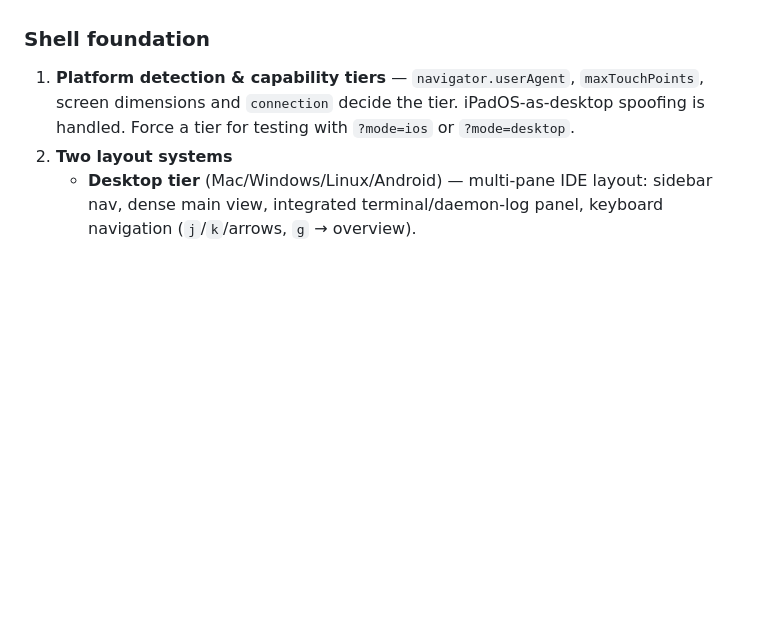
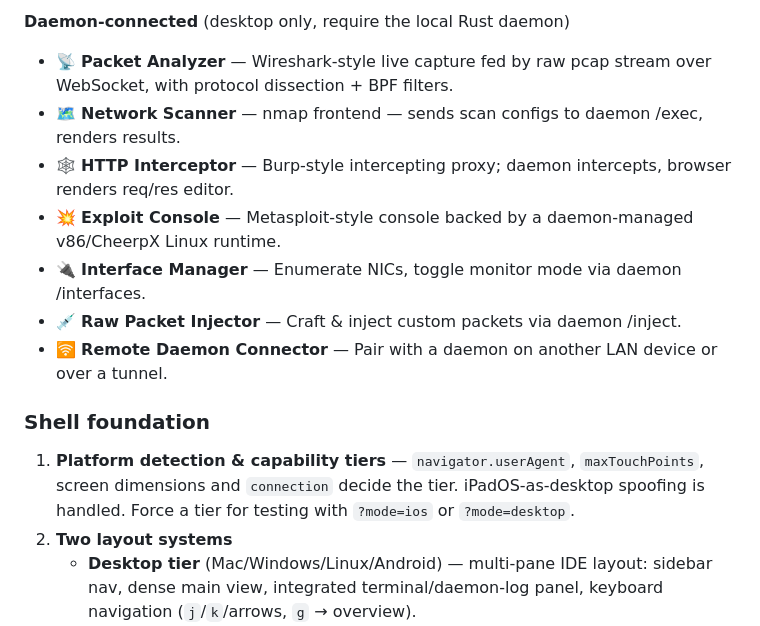
Before and after one commit to sprizzlesites/FreakSploit, a Markdown page: README.md, the part around one of its changes. GitHub-like rendering; blank space fills up the shorter version.

```diff
--- a/README.md
+++ b/README.md
@@ -77,3 +97,12 @@ Daemon Connector.
+**Daemon-connected** (desktop only, require the local Rust daemon)
+
+- 📡 **Packet Analyzer** — Wireshark-style live capture fed by raw pcap stream over WebSocket, with protocol dissection + BPF filters.
+- 🗺️ **Network Scanner** — nmap frontend — sends scan configs to daemon /exec, renders results.
+- 🕸️ **HTTP Interceptor** — Burp-style intercepting proxy; daemon intercepts, browser renders req/res editor.
+- 💥 **Exploit Console** — Metasploit-style console backed by a daemon-managed v86/CheerpX Linux runtime.
+- 🔌 **Interface Manager** — Enumerate NICs, toggle monitor mode via daemon /interfaces.
+- 💉 **Raw Packet Injector** — Craft & inject custom packets via daemon /inject.
+- 🛜 **Remote Daemon Connector** — Pair with a daemon on another LAN device or over a tunnel.
 
 ### Shell foundation
 
```
Also changed, not shown: other parts of README.md (+73 -53 lines).
